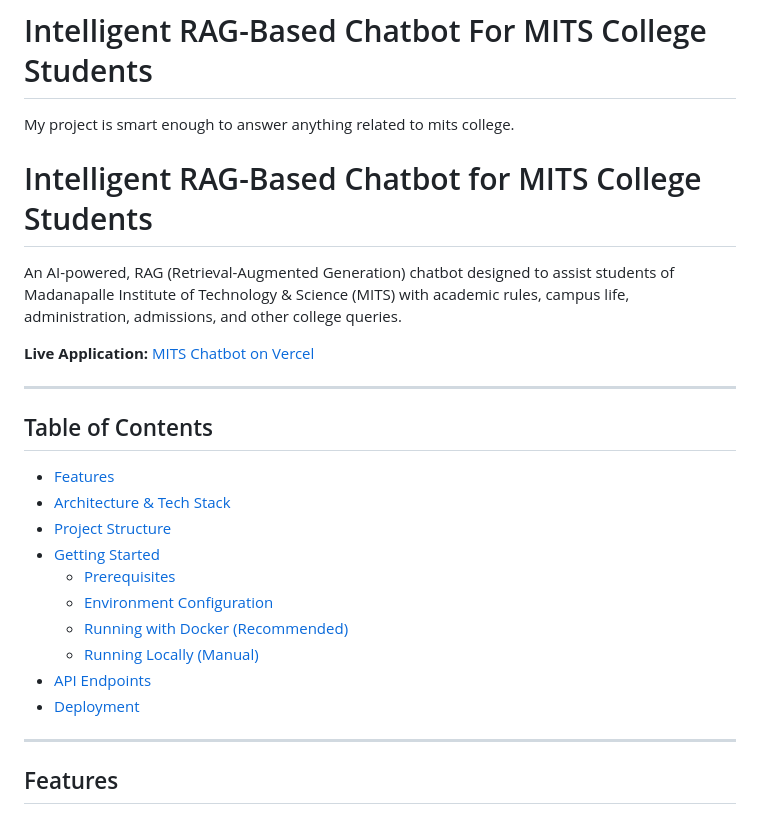
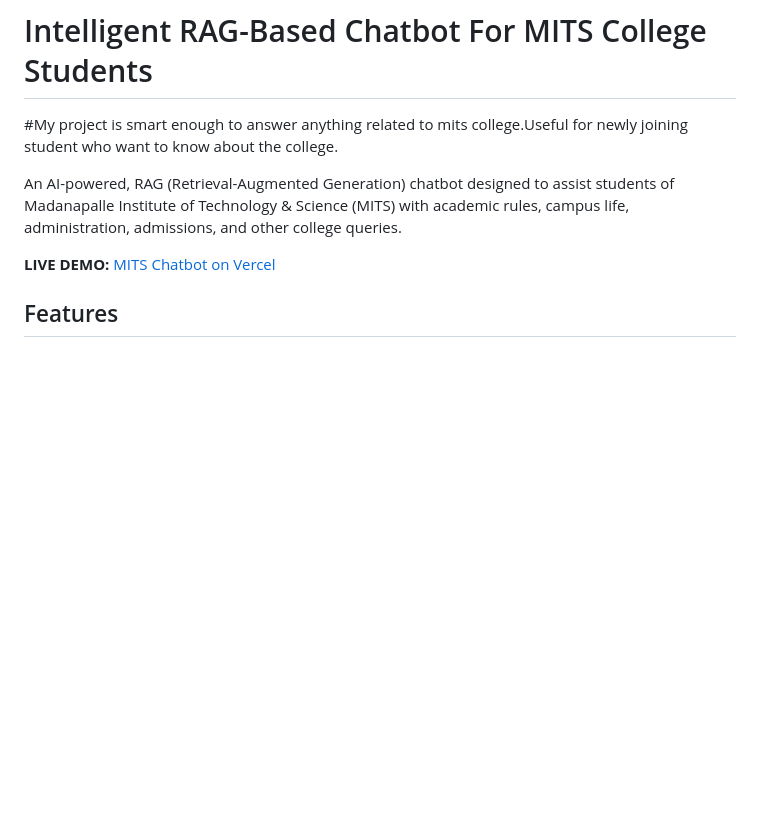
Before and after one commit to plk456/Intelligent-RAG-Based-Chatbot-For-MITS-Students, a Markdown page: README.md, the part around one of its changes. Rendered like a GitHub page; blank space fills up the shorter version.

```diff
--- a/README.md
+++ b/README.md
@@ -1,29 +1,11 @@
 # Intelligent RAG-Based Chatbot For MITS College Students
 
-
-My project is smart enough to answer anything related to mits college.
-
-# Intelligent RAG-Based Chatbot for MITS College Students
+#My project is smart enough to answer anything related to mits college.Useful for newly joining student who want to know about the college.
 
 An AI-powered, RAG (Retrieval-Augmented Generation) chatbot designed to assist students of Madanapalle Institute of Technology & Science (MITS) with academic rules, campus life, administration, admissions, and other college queries.
 
-**Live Application:** [MITS Chatbot on Vercel](https://intelligent-rag-based-chatbot-for-m.vercel.app)
+**LIVE DEMO:** [MITS Chatbot on Vercel](https://intelligent-rag-based-chatbot-for-m.vercel.app)
 
----
-
-## Table of Contents
-- [Features](#features)
-- [Architecture & Tech Stack](#architecture--tech-stack)
-- [Project Structure](#project-structure)
-- [Getting Started](#getting-started)
-  - [Prerequisites](#prerequisites)
-  - [Environment Configuration](#environment-configuration)
-  - [Running with Docker (Recommended)](#running-with-docker-recommended)
-  - [Running Locally (Manual)](#running-locally-manual)
-- [API Endpoints](#api-endpoints)
-- [Deployment](#deployment)
-
----
 
 ## Features
 
```
Also changed, not shown: other parts of README.md (+0 -64 lines).
